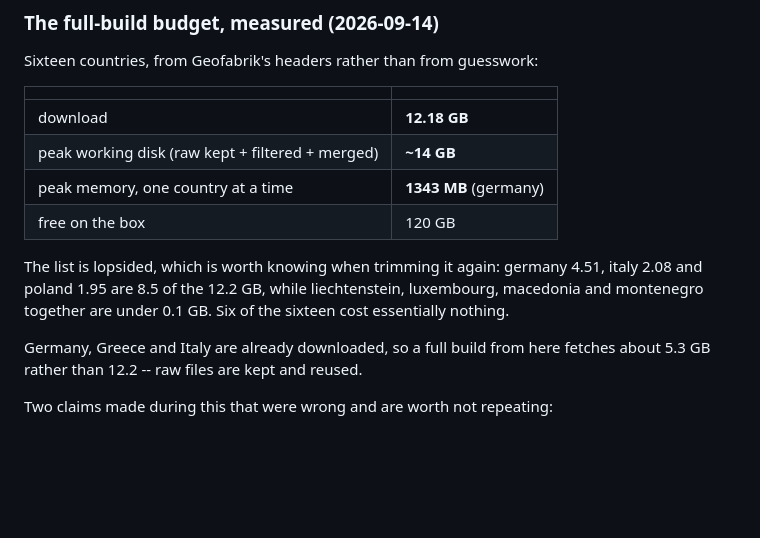
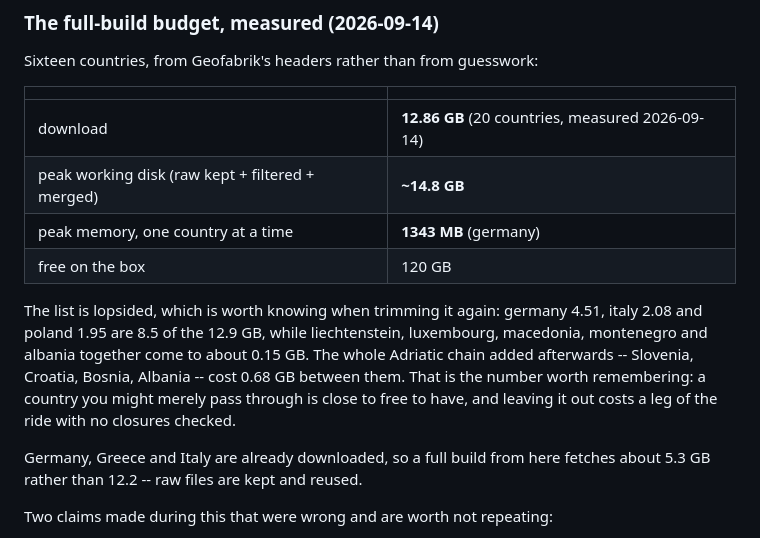
Before and after one commit to gmarkop/motorcycle-route-mapper, a Markdown page: CLAUDE.md, the part around the change. Rendered like a GitHub page; blank space fills up the shorter version.

Commit message:
CLAUDE.md: the budget at twenty countries
12.86 GB to download and about 14.8 GB of working disk -- still four GB below
where it stood when France was in the list, despite four more countries.

The four Adriatic additions came to 0.68 GB between them, which is the figure
worth keeping: a country you might merely pass through is close to free to
have, and leaving it out costs a leg of the ride with no closures checked.

```diff
--- a/CLAUDE.md
+++ b/CLAUDE.md
@@ -1235,15 +1235,18 @@ Sixteen countries, from Geofabrik's headers rather than from guesswork:
 
 | | |
 | --- | --- |
-| download | **12.18 GB** |
-| peak working disk (raw kept + filtered + merged) | **~14 GB** |
+| download | **12.86 GB** (20 countries, measured 2026-09-14) |
+| peak working disk (raw kept + filtered + merged) | **~14.8 GB** |
 | peak memory, one country at a time | **1343 MB** (germany) |
 | free on the box | 120 GB |
 
 The list is lopsided, which is worth knowing when trimming it again: germany
-4.51, italy 2.08 and poland 1.95 are 8.5 of the 12.2 GB, while liechtenstein,
-luxembourg, macedonia and montenegro together are under 0.1 GB. Six of the
-sixteen cost essentially nothing.
+4.51, italy 2.08 and poland 1.95 are 8.5 of the 12.9 GB, while liechtenstein,
+luxembourg, macedonia, montenegro and albania together come to about 0.15 GB.
+The whole Adriatic chain added afterwards -- Slovenia, Croatia, Bosnia,
+Albania -- cost 0.68 GB between them. That is the number worth remembering: a
+country you might merely pass through is close to free to have, and leaving it
+out costs a leg of the ride with no closures checked.
 
 Germany, Greece and Italy are already downloaded, so a full build from here
 fetches about 5.3 GB rather than 12.2 -- raw files are kept and reused.
```
